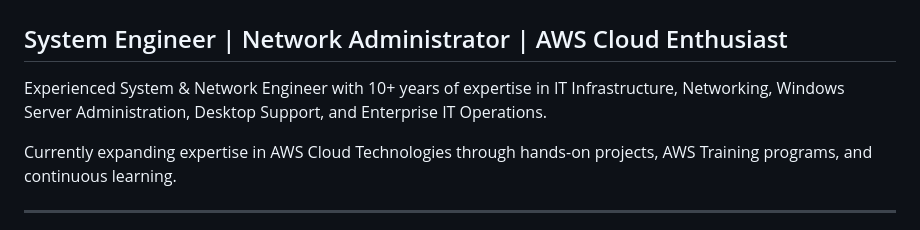
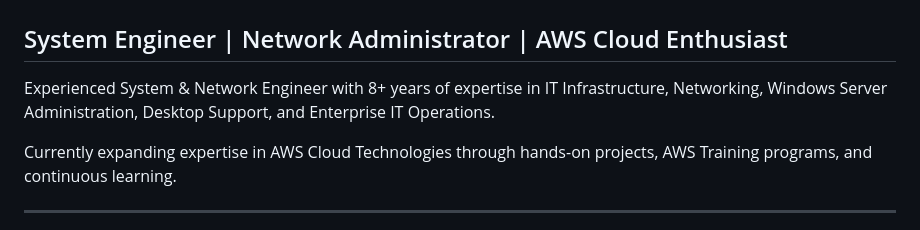
Before and after one commit to LADEGOPI/ladegopi.github.io, a Markdown page: README.md, the part around the change. Rendered like a GitHub page.

```diff
--- a/README.md
+++ b/README.md
@@ -2,7 +2,7 @@
 
 ## System Engineer | Network Administrator | AWS Cloud Enthusiast
 
-Experienced System & Network Engineer with 10+ years of expertise in IT Infrastructure, Networking, Windows Server Administration, Desktop Support, and Enterprise IT Operations.
+Experienced System & Network Engineer with 8+ years of expertise in IT Infrastructure, Networking, Windows Server Administration, Desktop Support, and Enterprise IT Operations.
 
 Currently expanding expertise in AWS Cloud Technologies through hands-on projects, AWS Training programs, and continuous learning.
 
```
